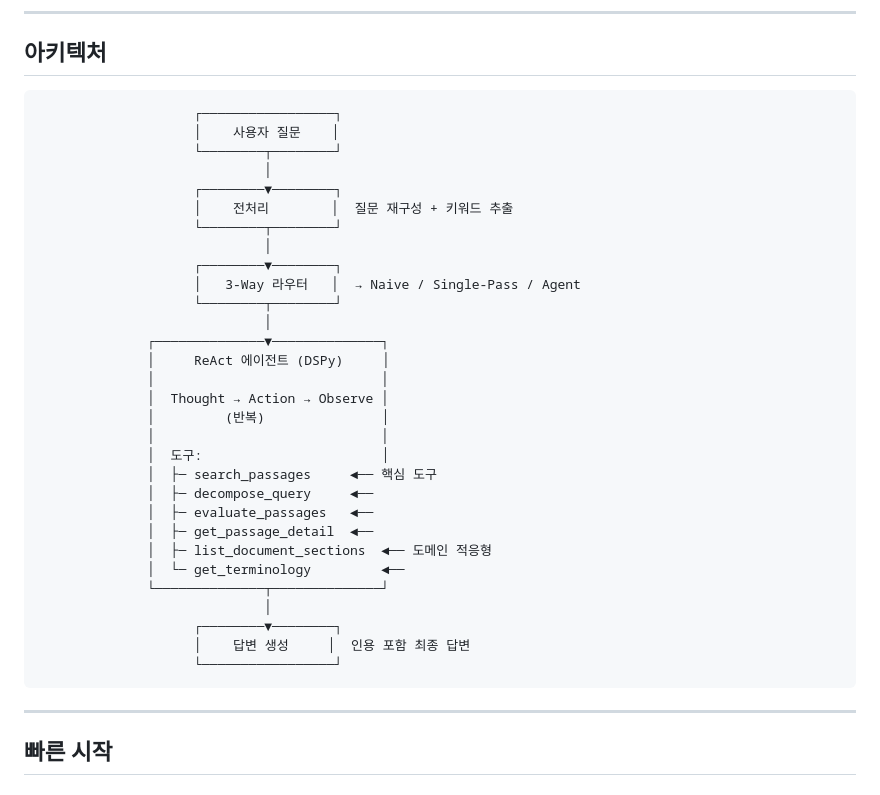
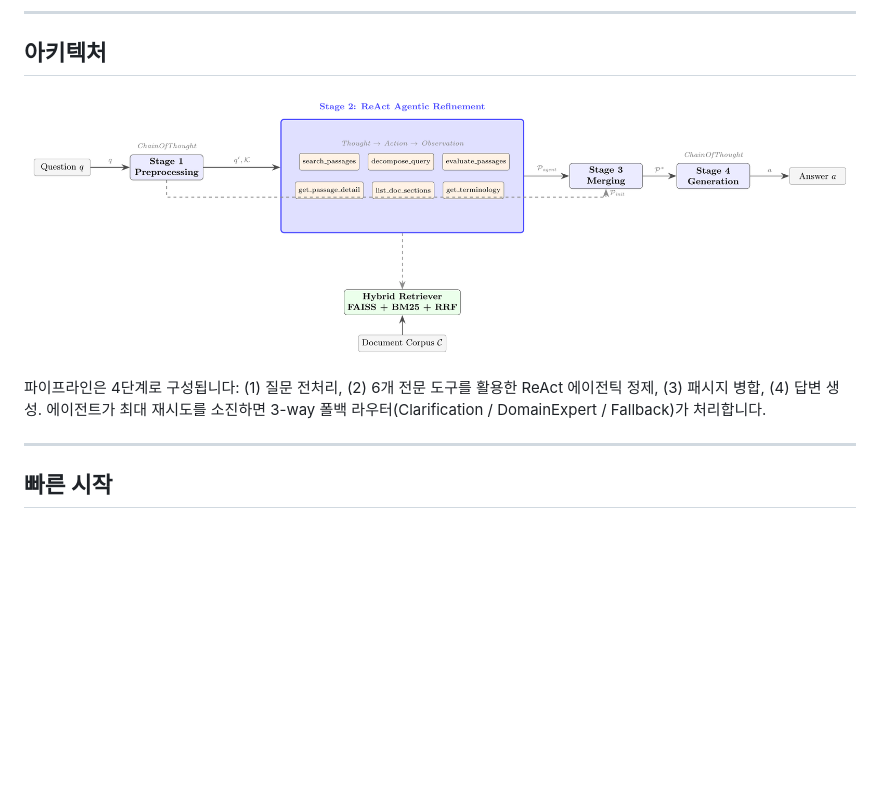
Before and after one commit to comsa33/self-corrective-rag, a Markdown page: README_ko.md, the part around the change printed below. Rendered like a GitHub page; pictures changed too: assets/architecture.png (added); blank space fills up the shorter version.

Commit message:
docs: README에 TikZ→PNG 아키텍처/결과 그림 추가 + 3-way router 표현 수정

````diff
--- a/README_ko.md
+++ b/README_ko.md
@@ -39,38 +43,11 @@
 
 ## 아키텍처
 
-```
-                    ┌─────────────────┐
-                    │    사용자 질문    │
-                    └────────┬────────┘
-                             │
-                    ┌────────▼────────┐
-                    │    전처리        │  질문 재구성 + 키워드 추출
-                    └────────┬────────┘
-                             │
-                    ┌────────▼────────┐
-                    │   3-Way 라우터   │  → Naive / Single-Pass / Agent
-                    └────────┬────────┘
-                             │
-              ┌──────────────▼──────────────┐
-              │     ReAct 에이전트 (DSPy)     │
-              │                             │
-              │  Thought → Action → Observe │
-              │         (반복)               │
-              │                             │
-              │  도구:                       │
-              │  ├─ search_passages     ◄── 핵심 도구
-              │  ├─ decompose_query     ◄──
-              │  ├─ evaluate_passages   ◄──
-              │  ├─ get_passage_detail  ◄──
-              │  ├─ list_document_sections  ◄── 도메인 적응형
-              │  └─ get_terminology         ◄──
-              └──────────────┬──────────────┘
-                             │
-                    ┌────────▼────────┐
-                    │    답변 생성     │  인용 포함 최종 답변
-                    └─────────────────┘
-```
+<p align="center">
+  <img src="assets/architecture.png" alt="TARA 아키텍처" width="100%">
+</p>
+
+파이프라인은 4단계로 구성됩니다: (1) 질문 전처리, (2) 6개 전문 도구를 활용한 ReAct 에이전틱 정제, (3) 패시지 병합, (4) 답변 생성. 에이전트가 최대 재시도를 소진하면 3-way 폴백 라우터(Clarification / DomainExpert / Fallback)가 처리합니다.
 
 ---
 
````
Also changed, not shown: other parts of README_ko.md (+4 -0 lines), README.md (+9 -32 lines), assets/rq1_f1_comparison.png (added), 1 other file.
